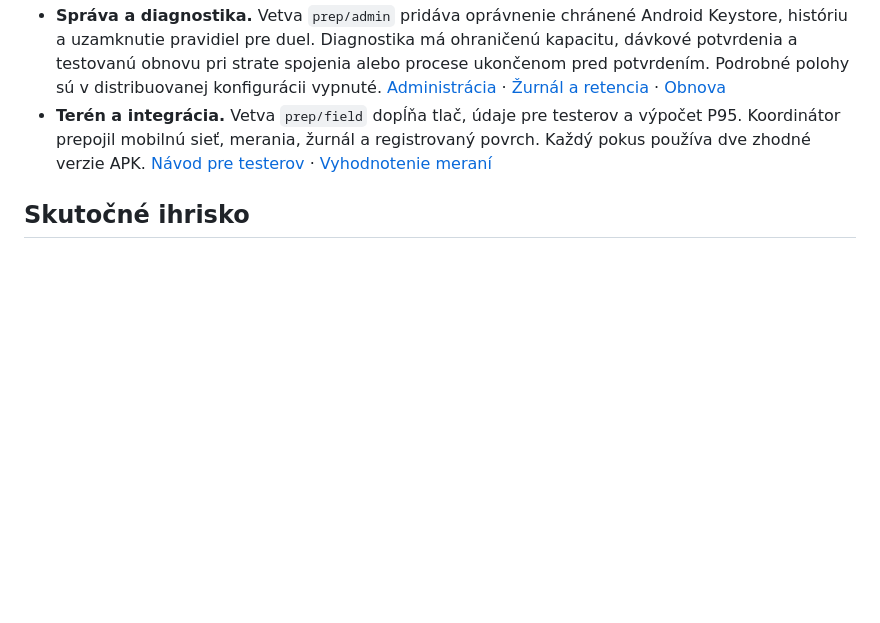
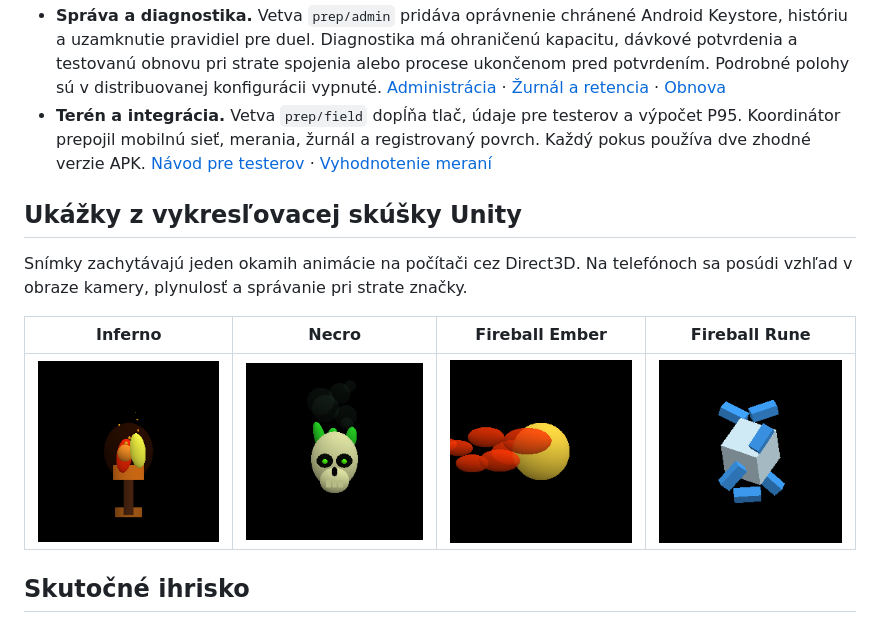
Before and after one commit to tvarovy-ziaric/Spell, a Markdown page: docs/Pripravenost-pred-M2.md, the part around the change. Drawn GitHub-style; pictures changed too: docs/m2-visuals/ember.png (added), docs/m2-visuals/inferno.png (added), docs/m2-visuals/necro.png (added); blank space fills up the shorter version.

Commit message:
Include reference frames from the Unity graphics checks

```diff
--- a/docs/Pripravenost-pred-M2.md
+++ b/docs/Pripravenost-pred-M2.md
@@ -18,6 +18,14 @@ Audit vychádza z posledného vydaného buildu 3 (commit `c65755a`) a z [roadmap
 - **Správa a diagnostika.** Vetva `prep/admin` pridáva oprávnenie chránené Android Keystore, históriu a uzamknutie pravidiel pre duel. Diagnostika má ohraničenú kapacitu, dávkové potvrdenia a testovanú obnovu pri strate spojenia alebo procese ukončenom pred potvrdením. Podrobné polohy sú v distribuovanej konfigurácii vypnuté. [Administrácia](administracia.md) · [Žurnál a retencia](../contracts/diagnostics.md) · [Obnova](obnova-servera.md)
 - **Terén a integrácia.** Vetva `prep/field` dopĺňa tlač, údaje pre testerov a výpočet P95. Koordinátor prepojil mobilnú sieť, merania, žurnál a registrovaný povrch. Každý pokus používa dve zhodné verzie APK. [Návod pre testerov](M2-skuska.md) · [Vyhodnotenie meraní](../qa/field/README.md)
 
+## Ukážky z vykresľovacej skúšky Unity
+
+Snímky zachytávajú jeden okamih animácie na počítači cez Direct3D. Na telefónoch sa posúdi vzhľad v obraze kamery, plynulosť a správanie pri strate značky.
+
+| Inferno | Necro | Fireball Ember | Fireball Rune |
+| --- | --- | --- | --- |
+| ![Magická fakľa](m2-visuals/inferno.png) | ![Lebka so zeleným plameňom](m2-visuals/necro.png) | ![Ohnivá guľa](m2-visuals/ember.png) | ![Runové kúzlo](m2-visuals/rune.png) |
+
 ## Skutočné ihrisko
 
 Na fyzickú skúšku absolútnej polohy treba schválený výrez DMR5 a súradnice terčíkov i nezávislých kontrolných bodov. Nástroj `terrain/arena.py dmr` číta iba zvolené okno zdrojového rastra. Lokálny operátor môže pri spustení servera pridať `--survey <súkromný súbor JSON>`. Súbor má `version: 1`, `arenaSha256` a dve trojice `boardA`, `boardB` v poradí východný posun od začiatku mriežky, výška stredu v Bpv, severný posun. Server overí revíziu, hash, hranice a rozostup pred otvorením relácie. Oba telefóny dostanú zhodné súradnice s lístkom hry. Pri zmene rozostavenia sa prepočíta spoločný rámec existujúcim kalibračným postupom. Skúšobný syntetický profil má rozostup 1,50 m.
```
